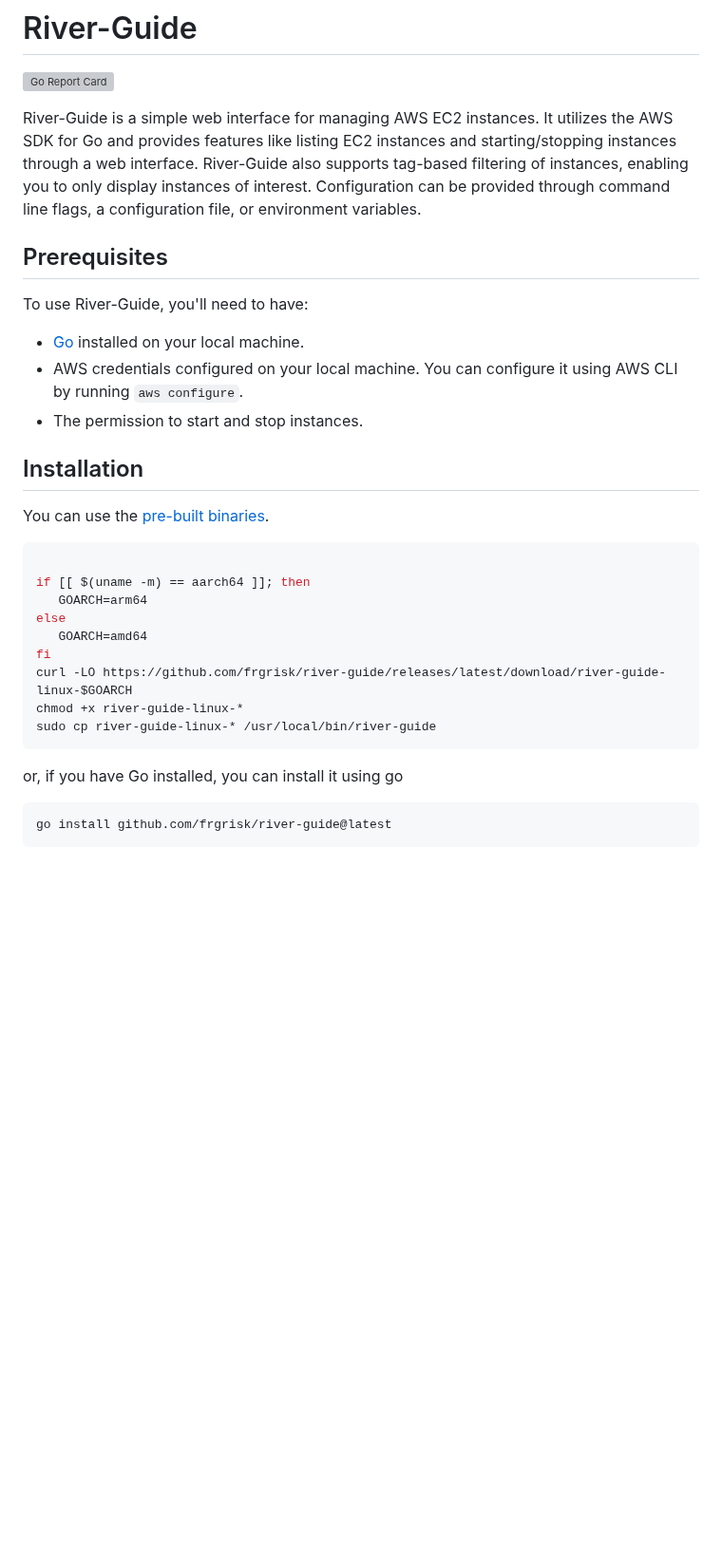
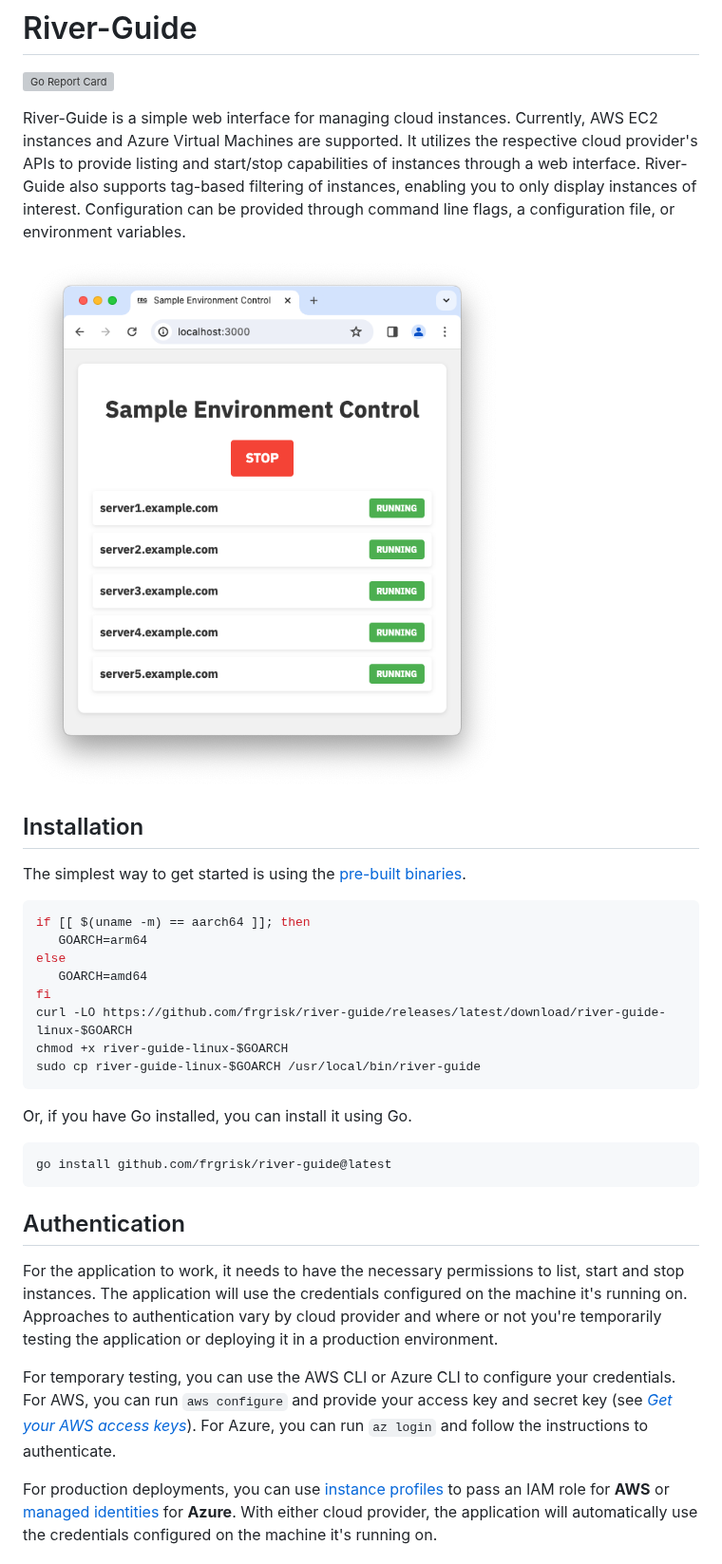
Before and after one commit to frgrisk/river-guide, a Markdown page: README.md, the part around one of its changes. Shown at 95% size. Drawn GitHub-style; pictures changed too: cmd/assets/screenshot.png (added); blank space fills up the shorter version; grey boxes are pictures that could not be loaded.

Commit message:
docs: update README with more details and examples

````diff
--- a/README.md
+++ b/README.md
@@ -2,41 +2,52 @@
 
 [![Go Report Card](https://goreportcard.com/badge/github.com/frgrisk/river-guide)](https://goreportcard.com/report/github.com/frgrisk/river-guide)
 
-River-Guide is a simple web interface for managing AWS EC2 instances. It
-utilizes the AWS SDK for Go and provides features like listing EC2 instances
-and starting/stopping instances through a web interface. River-Guide also
+River-Guide is a simple web interface for managing cloud instances.
+Currently, AWS EC2 instances and Azure Virtual Machines are supported. It
+utilizes the respective cloud provider's APIs to provide listing and
+start/stop capabilities of instances through a web interface. River-Guide also
 supports tag-based filtering of instances, enabling you to only display
 instances of interest. Configuration can be provided through command line
 flags, a configuration file, or environment variables.
 
-## Prerequisites
-
-To use River-Guide, you'll need to have:
-
-- [Go](https://golang.org/dl/) installed on your local machine.
-- AWS credentials configured on your local machine. You can configure it
-  using AWS CLI by running `aws configure`.
-- The permission to start and stop instances.
+![Screenshot 2024-04-03 at 15.36.33.png](cmd/assets/screenshot.png)
 
 ## Installation
 
-You can use the [pre-built binaries](https://github.com/frgrisk/river-guide/releases).
+The simplest way to get started is using the [pre-built binaries](https://github.com/frgrisk/river-guide/releases).
 
 ```bash
-
 if [[ $(uname -m) == aarch64 ]]; then
    GOARCH=arm64
 else
    GOARCH=amd64
 fi
 curl -LO https://github.com/frgrisk/river-guide/releases/latest/download/river-guide-linux-$GOARCH
-chmod +x river-guide-linux-*
-sudo cp river-guide-linux-* /usr/local/bin/river-guide
+chmod +x river-guide-linux-$GOARCH
+sudo cp river-guide-linux-$GOARCH /usr/local/bin/river-guide
 ```
 
-or, if you have Go installed, you can install it using go
+Or, if you have Go installed, you can install it using Go.
 
 ```bash
 go install github.com/frgrisk/river-guide@latest
 ```
 
+## Authentication
+
+For the application to work, it needs to have the necessary permissions to
+list, start and stop instances. The application will use the credentials
+configured on the machine it's running on. Approaches to authentication
+vary by cloud provider and where or not you're temporarily testing
+the application or deploying it in a production environment.
+
+For temporary testing, you can use the AWS CLI or Azure CLI to configure your
+credentials. For AWS, you can run `aws configure` and provide your access key
+and secret key (see [_Get your AWS access keys_](https://aws.github.io/aws-sdk-go-v2/docs/getting-started/#get-your-aws-access-keys)).
+For Azure, you can run `az login` and follow the instructions to authenticate.
+
+For production deployments, you can use [instance profiles](https://docs.aws.amazon.com/IAM/latest/UserGuide/id_roles_use_switch-role-ec2_instance-profiles.html)
+to pass an IAM role for **AWS** or [managed identities](https://learn.microsoft.com/en-us/azure/developer/go/azure-sdk-authentication-managed-identity?tabs=azure-cli)
+for **Azure**. With either cloud provider, the application will automatically
+use the credentials configured on the machine it's running on.
+
````
Also changed, not shown: other parts of README.md (+50 -2 lines).
